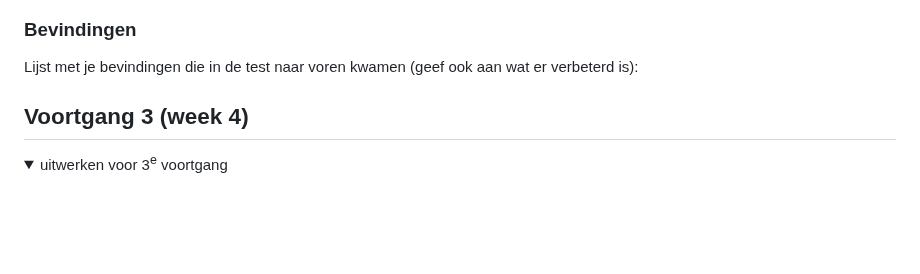
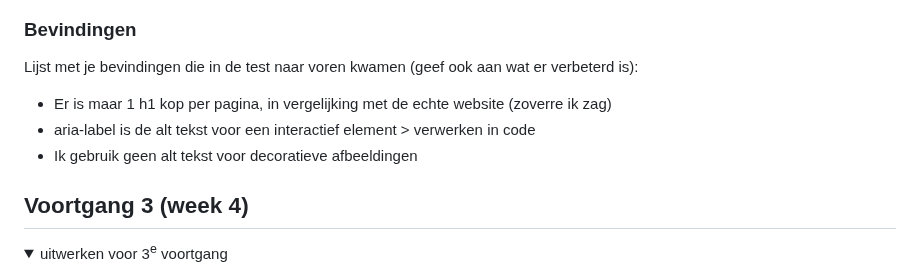
Before and after one commit to xmichellestendert/FED, a Markdown page: README.md, the part around the change. Drawn GitHub-style; folded sections open; blank space fills up the shorter version.

```diff
--- a/README.md
+++ b/README.md
@@ -202,7 +202,9 @@ Class op body zetten - ligt eraan welke pagina moeilijker is (makkelijkste krijg
 
   ### Bevindingen
   Lijst met je bevindingen die in de test naar voren kwamen (geef ook aan wat er verbeterd is):
-
+- Er is maar 1 h1 kop per pagina, in vergelijking met de echte website (zoverre ik zag)
+- aria-label is de alt tekst voor een interactief element > verwerken in code
+- Ik gebruik geen alt tekst voor decoratieve afbeeldingen
 </details>
 
 
```
